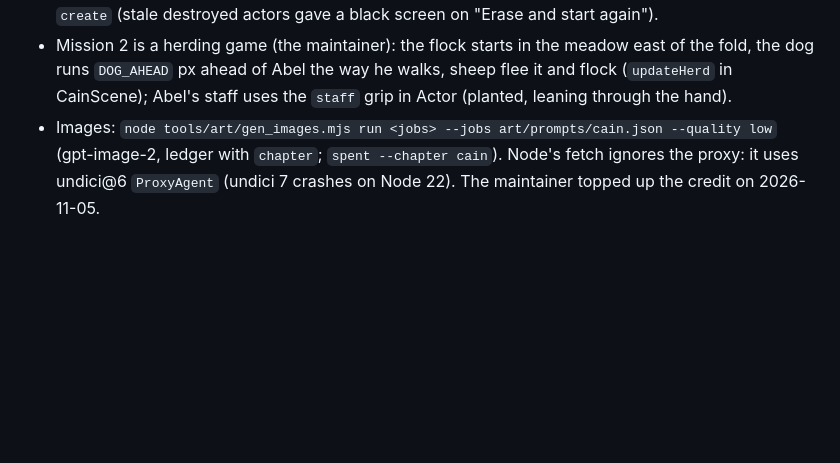
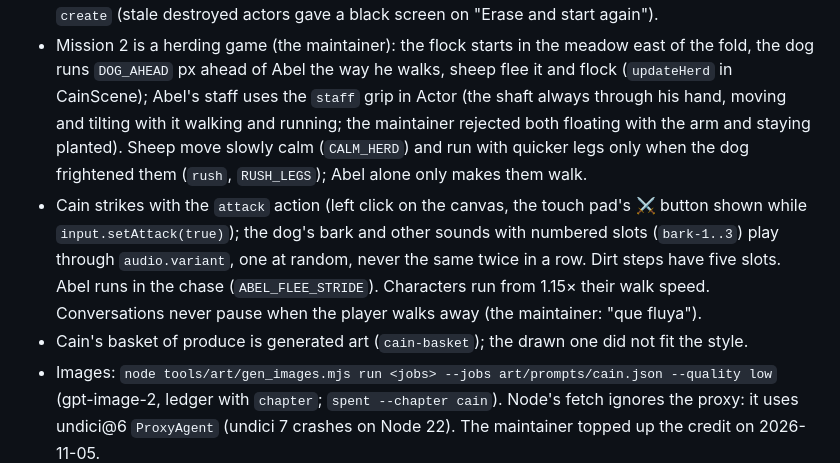
Before and after one commit to Bible-Games-Project/bible-rpg, a Markdown page: AGENTS.md, the part around the change. Rendered like a GitHub page; blank space fills up the shorter version.

Commit message:
AGENTS.md: notes on the attack action, sound variants, the herd, Abel's run and staff, the basket

```diff
--- a/AGENTS.md
+++ b/AGENTS.md
@@ -647,7 +647,20 @@ $1 play at `WALK_FPS` 15 at the player's
 - Mission 2 is a herding game (the maintainer): the flock starts in the
   meadow east of the fold, the dog runs `DOG_AHEAD` px ahead of Abel the
   way he walks, sheep flee it and flock (`updateHerd` in CainScene); Abel's
-  staff uses the `staff` grip in Actor (planted, leaning through the hand).
+  staff uses the `staff` grip in Actor (the shaft always through his hand,
+  moving and tilting with it walking and running; the maintainer rejected
+  both floating with the arm and staying planted). Sheep move slowly calm
+  (`CALM_HERD`) and run with quicker legs only when the dog frightened them
+  (`rush`, `RUSH_LEGS`); Abel alone only makes them walk.
+- Cain strikes with the `attack` action (left click on the canvas, the
+  touch pad's ⚔ button shown while `input.setAttack(true)`); the dog's bark
+  and other sounds with numbered slots (`bark-1..3`) play through
+  `audio.variant`, one at random, never the same twice in a row. Dirt steps
+  have five slots. Abel runs in the chase (`ABEL_FLEE_STRIDE`). Characters
+  run from 1.15× their walk speed. Conversations never pause when the
+  player walks away (the maintainer: "que fluya").
+- Cain's basket of produce is generated art (`cain-basket`); the drawn one
+  did not fit the style.
 - Images: `node tools/art/gen_images.mjs run <jobs> --jobs art/prompts/cain.json
   --quality low` (gpt-image-2, ledger with `chapter`; `spent --chapter cain`).
   Node's fetch ignores the proxy: it uses undici@6 `ProxyAgent` (undici 7
```
